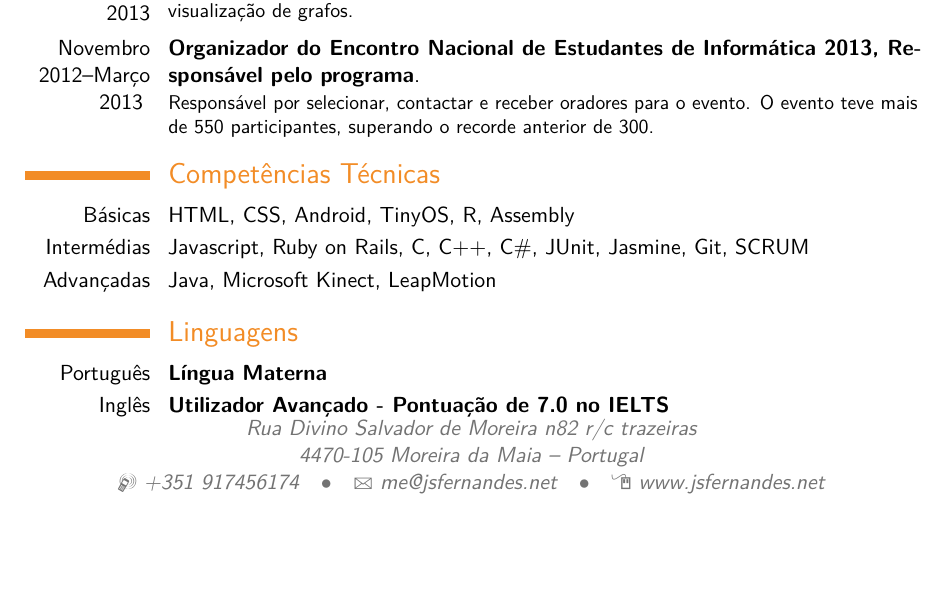
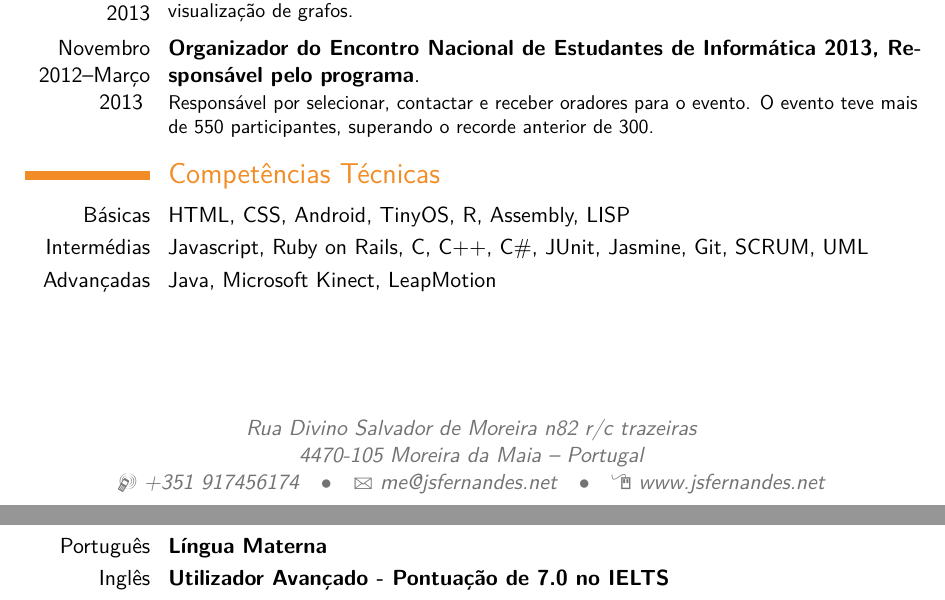
Before and after one commit to JSFernandes/curriculum, a LaTeX CV (2014/cv_pt.tex): part of page 1 of 2 before the commit and two parts of pages 1 and 2 of 2 after it, the two joined at a grey line, cut so that both start at the same text, the shorter picture padded with empty space. The pictures show the PDF file 2014/cv_pt.pdf that the author committed with the source.

Commit message:
Added assembly and LISP to skills, small format update

```diff
--- a/2014/cv_pt.tex
+++ b/2014/cv_pt.tex
@@ -69,11 +69,11 @@
 %\cventry{year--year}{Job title}{Employer}{City}{}{Description}
 
 \section{Competências Técnicas}
-\cvitem{Básicas}{HTML, CSS, Android, TinyOS, R, Assembly}
-\cvitem{Intermédias}{Javascript, Ruby on Rails, C, C++, C\#, JUnit, Jasmine, Git, SCRUM}
+\cvitem{Básicas}{HTML, CSS, Android, TinyOS, R, Assembly, LISP}
+\cvitem{Intermédias}{Javascript, Ruby on Rails, C, C++, C\#, JUnit, Jasmine, Git, SCRUM, UML}
 \cvitem{Advançadas}{Java, Microsoft Kinect, LeapMotion}
 
-
+\clearpage
 \section{Linguagens}
 \cvitemwithcomment{Português}{Língua Materna}{}
 \cvitemwithcomment{Inglês}{Utilizador Avançado - Pontuação de 7.0 no IELTS}{}
```
Also changed, not shown: 2014/cv_en.tex (+4 -4 lines), 2014/cv_en.pdf, 2014/cv_pt.pdf.
